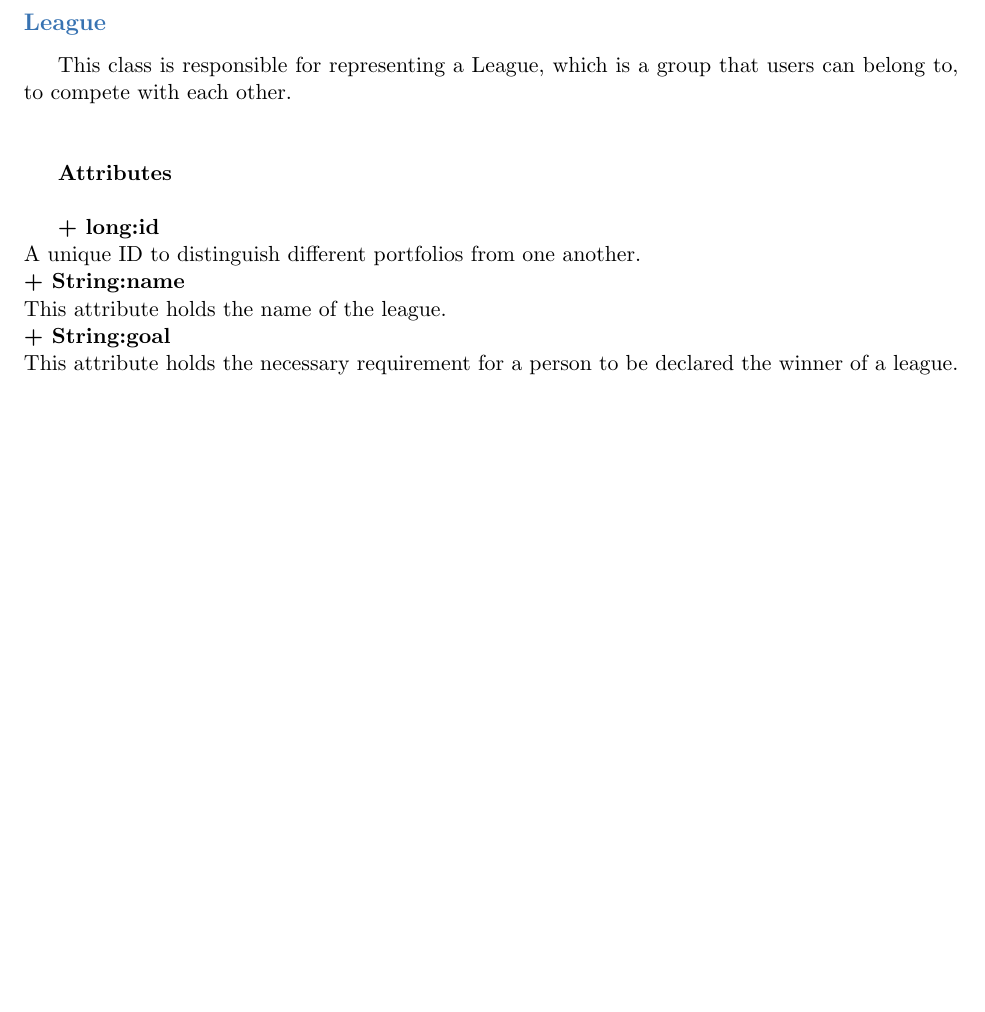
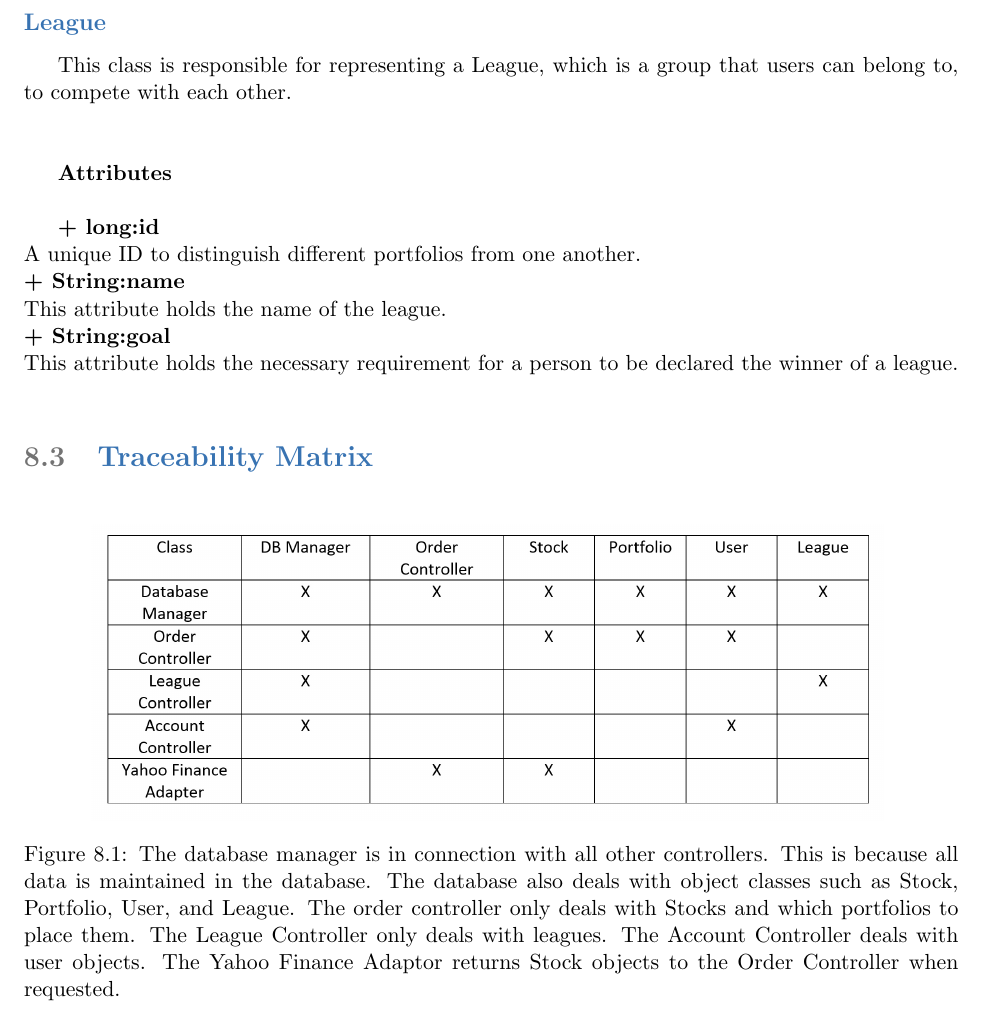
Before and after one commit to dkarivalis/SEP_SMIFL_reports, a LaTeX book (finalReport/finalreport.tex, which reads finalReport/tex/finclass.tex): part of page 76 of 111, cut so that both start at the same text, the shorter picture padded with empty space. Compiled offline with pdfLaTeX.

Commit message:
done, please be done

```diff
--- a/finalReport/tex/finclass.tex
+++ b/finalReport/tex/finclass.tex
@@ -219,6 +219,21 @@ This attribute holds the name of the league.\\*
 This attribute holds the necessary requirement for a person to be declared the
 winner of a league. \\*
 
+\section{Traceability Matrix}
+
+
+\begin{figure}[H]
+\centering
+\includegraphics[width=5.5in]{./img/trace.jpg}
+\caption{The database manager is in connection with all other controllers. This
+is because all data is maintained in the database. The database also deals with
+object classes such as Stock, Portfolio, User, and League. The order controller
+only deals with Stocks and which portfolios to place them. The League Controller
+only deals with leagues. The Account Controller deals with user objects. The
+Yahoo Finance Adaptor returns Stock objects to the Order Controller when
+requested.}
+\end{figure}
+
 \section{Object Constraint Language}
 
 In order to separate ideas in OCL, we will split it up descriptions by each
```
Also changed, not shown: finalReport/img/trace.jpg (added).
